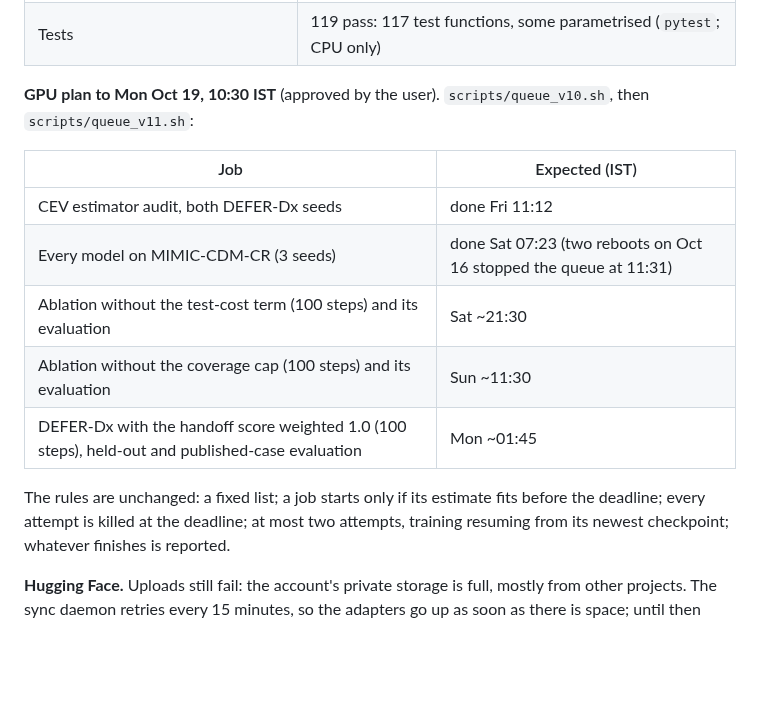
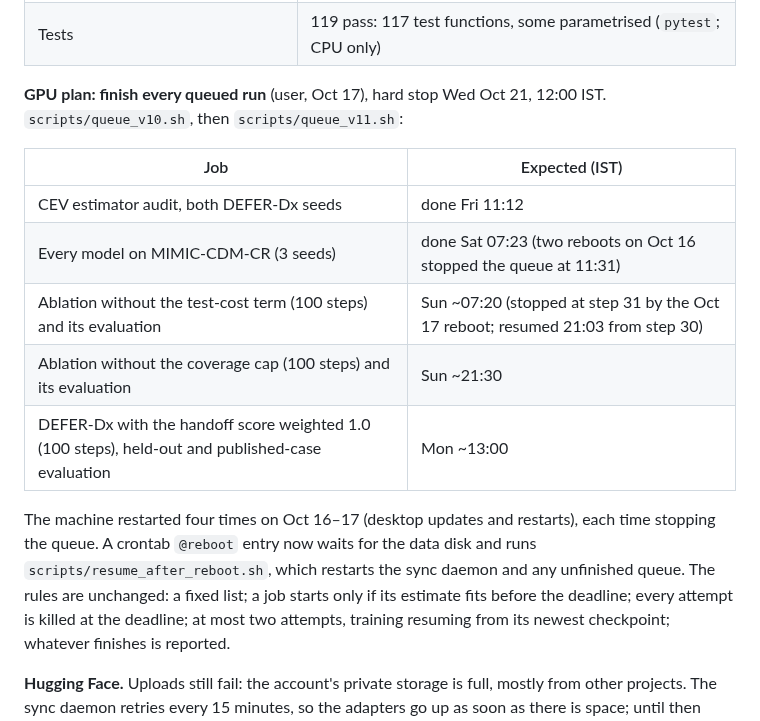
Before and after one commit to GIND123/Clinical-Agent-Stanford, a Markdown page: README.md, the part around the change. Drawn GitHub-style; blank space fills up the shorter version.

Commit message:
README: GPU timeline after the Oct 17 reboot; every queued run finishes (hard stop Wed Oct 21, 12:00 IST)

```diff
--- a/README.md
+++ b/README.md
@@ -30,17 +30,17 @@ An interactive clinical diagnostic agent trained with reinforcement learning ove
 | Figures | 18 publication figures in [docs/figures/](docs/figures/) (PDF, PNG, SVG; TikZ sources) |
 | Tests | 119 pass: 117 test functions, some parametrised (`pytest`; CPU only) |
 
-**GPU plan to Mon Oct 19, 10:30 IST** (approved by the user). `scripts/queue_v10.sh`, then `scripts/queue_v11.sh`:
+**GPU plan: finish every queued run** (user, Oct 17), hard stop Wed Oct 21, 12:00 IST. `scripts/queue_v10.sh`, then `scripts/queue_v11.sh`:
 
 | Job | Expected (IST) |
 |---|---|
 | CEV estimator audit, both DEFER-Dx seeds | done Fri 11:12 |
 | Every model on MIMIC-CDM-CR (3 seeds) | done Sat 07:23 (two reboots on Oct 16 stopped the queue at 11:31) |
-| Ablation without the test-cost term (100 steps) and its evaluation | Sat ~21:30 |
-| Ablation without the coverage cap (100 steps) and its evaluation | Sun ~11:30 |
-| DEFER-Dx with the handoff score weighted 1.0 (100 steps), held-out and published-case evaluation | Mon ~01:45 |
+| Ablation without the test-cost term (100 steps) and its evaluation | Sun ~07:20 (stopped at step 31 by the Oct 17 reboot; resumed 21:03 from step 30) |
+| Ablation without the coverage cap (100 steps) and its evaluation | Sun ~21:30 |
+| DEFER-Dx with the handoff score weighted 1.0 (100 steps), held-out and published-case evaluation | Mon ~13:00 |
 
-The rules are unchanged: a fixed list; a job starts only if its estimate fits before the deadline; every attempt is killed
+The machine restarted four times on Oct 16–17 (desktop updates and restarts), each time stopping the queue. A crontab `@reboot` entry now waits for the data disk and runs `scripts/resume_after_reboot.sh`, which restarts the sync daemon and any unfinished queue. The rules are unchanged: a fixed list; a job starts only if its estimate fits before the deadline; every attempt is killed
 at the deadline; at most two attempts, training resuming from its newest checkpoint; whatever finishes is reported.
 
 **Hugging Face.** Uploads still fail: the account's private storage is full, mostly from other projects. The sync daemon
```
